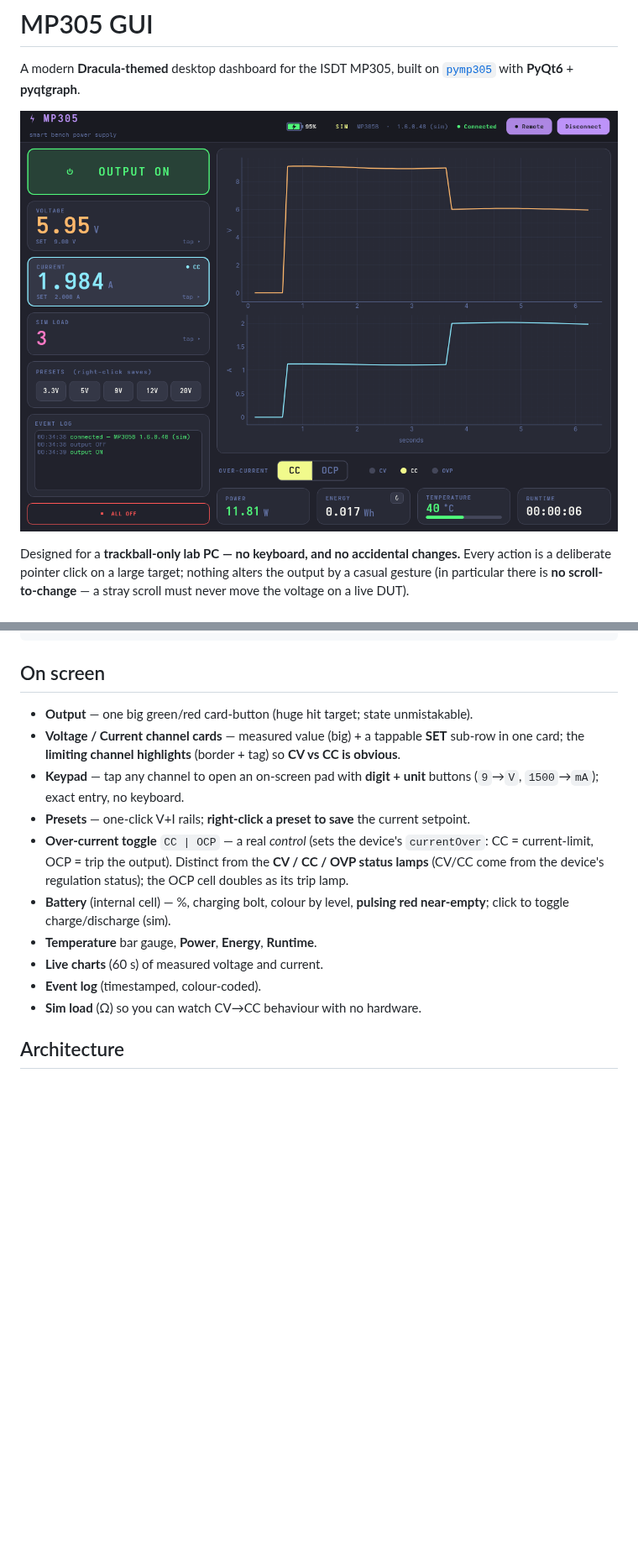
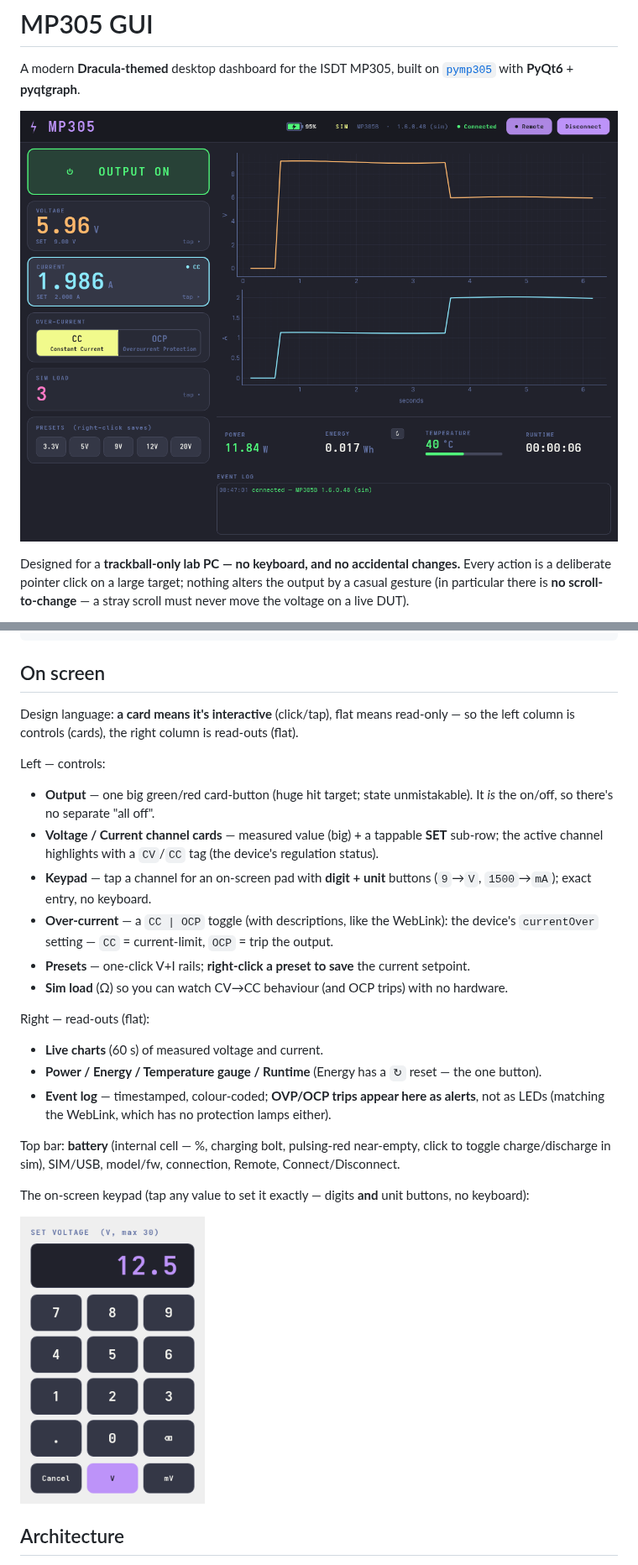
Before and after one commit to nemanjan00/pymp305, a Markdown page: gui/README.md, 2 parts joined by grey strips. Shown at 84% size. Rendered like a GitHub page; pictures changed too: gui/dashboard.png, gui/keypad.png (added); blank space fills up the shorter version.

```diff
--- a/gui/README.md
+++ b/gui/README.md
@@ -25,21 +25,33 @@ python run.py --demo     # force the simulator
 
 ## On screen
 
-- **Output** — one big green/red card-button (huge hit target; state unmistakable).
-- **Voltage / Current channel cards** — measured value (big) + a tappable **SET** sub-row in
-  one card; the **limiting channel highlights** (border + tag) so **CV vs CC is obvious**.
-- **Keypad** — tap any channel to open an on-screen pad with **digit + unit** buttons
+Design language: **a card means it's interactive** (click/tap), flat means read-only —
+so the left column is controls (cards), the right column is read-outs (flat).
+
+Left — controls:
+- **Output** — one big green/red card-button (huge hit target; state unmistakable). It *is*
+  the on/off, so there's no separate "all off".
+- **Voltage / Current channel cards** — measured value (big) + a tappable **SET** sub-row;
+  the active channel highlights with a `CV`/`CC` tag (the device's regulation status).
+- **Keypad** — tap a channel for an on-screen pad with **digit + unit** buttons
   (`9`→`V`, `1500`→`mA`); exact entry, no keyboard.
+- **Over-current** — a `CC | OCP` toggle (with descriptions, like the WebLink): the device's
+  `currentOver` setting — `CC` = current-limit, `OCP` = trip the output.
 - **Presets** — one-click V+I rails; **right-click a preset to save** the current setpoint.
-- **Over-current toggle** `CC | OCP` — a real *control* (sets the device's `currentOver`:
-  CC = current-limit, OCP = trip the output). Distinct from the **CV / CC / OVP status lamps**
-  (CV/CC come from the device's regulation status); the OCP cell doubles as its trip lamp.
-- **Battery** (internal cell) — %, charging bolt, colour by level, **pulsing red near-empty**;
-  click to toggle charge/discharge (sim).
-- **Temperature** bar gauge, **Power**, **Energy**, **Runtime**.
+- **Sim load** (Ω) so you can watch CV→CC behaviour (and OCP trips) with no hardware.
+
+Right — read-outs (flat):
 - **Live charts** (60 s) of measured voltage and current.
-- **Event log** (timestamped, colour-coded).
-- **Sim load** (Ω) so you can watch CV→CC behaviour with no hardware.
+- **Power / Energy / Temperature gauge / Runtime** (Energy has a `↻` reset — the one button).
+- **Event log** — timestamped, colour-coded; **OVP/OCP trips appear here as alerts**, not as
+  LEDs (matching the WebLink, which has no protection lamps either).
+
+Top bar: **battery** (internal cell — %, charging bolt, pulsing-red near-empty, click to
+toggle charge/discharge in sim), SIM/USB, model/fw, connection, Remote, Connect/Disconnect.
+
+The on-screen keypad (tap any value to set it exactly — digits **and** unit buttons, no keyboard):
+
+<img src="./keypad.png" alt="keypad" width="220">
 
 ## Architecture
 
```
Also changed, not shown: CHANGELOG.md (+11 -0 lines), 4 other files.
